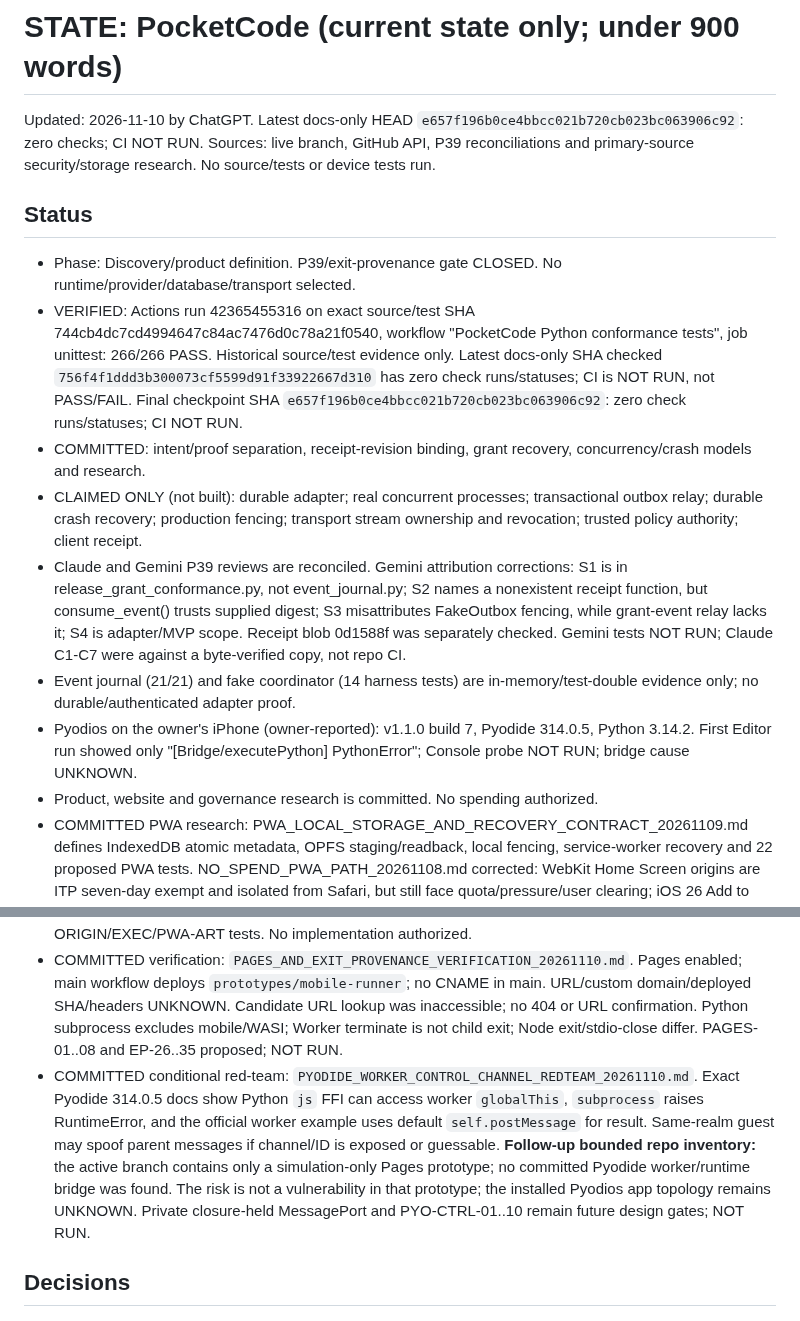
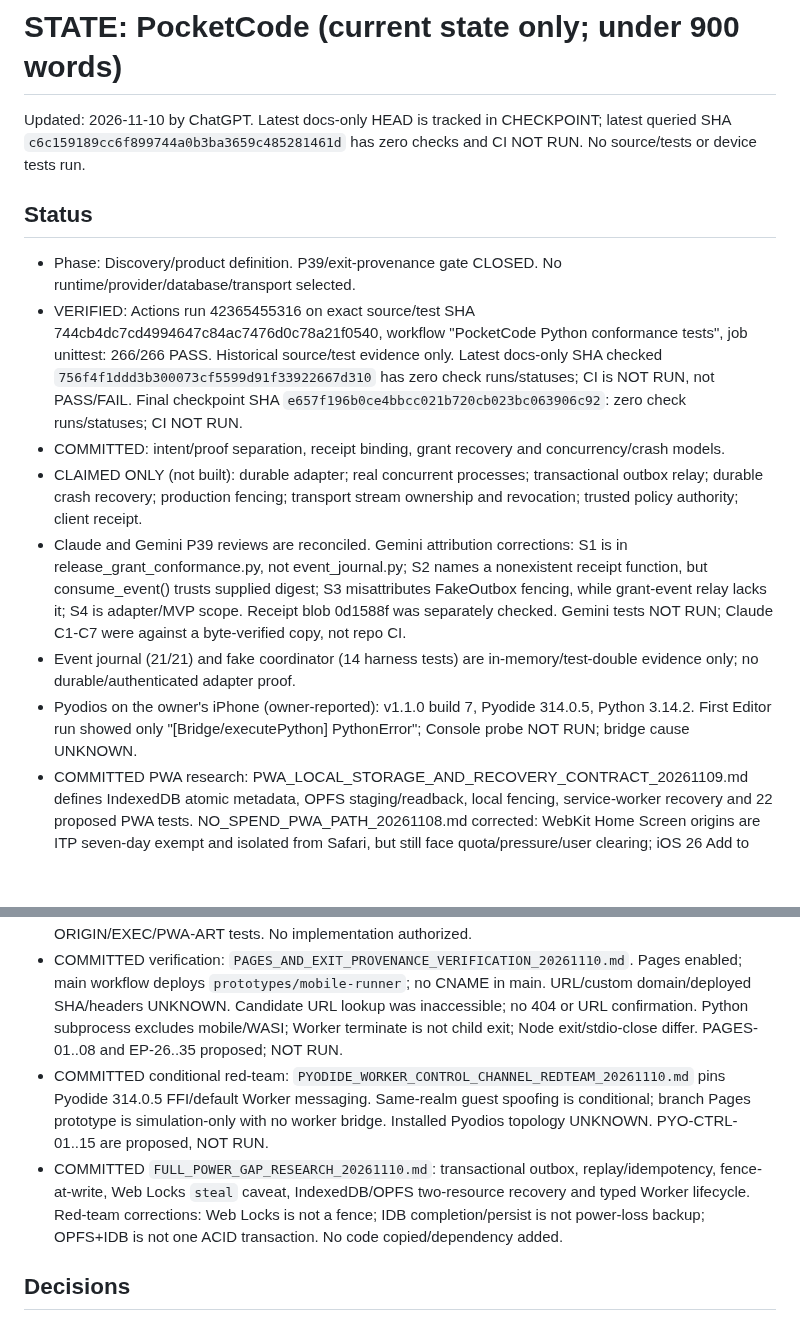
Before and after one commit to marcelosofficial-ctrl/PocketCode-, a Markdown page: AI_COLLAB/STATE.md, 2 parts joined by grey strips. GitHub-like rendering; blank space fills up the shorter version.

Commit message:
docs(state): record full-power gap research

```diff
--- a/AI_COLLAB/STATE.md
+++ b/AI_COLLAB/STATE.md
@@ -1,20 +1,20 @@
 # STATE: PocketCode   (current state only; under 900 words)
-Updated: 2026-11-10 by ChatGPT. Latest docs-only HEAD `e657f196b0ce4bbcc021b720cb023bc063906c92`: zero checks; CI NOT RUN. Sources: live branch, GitHub API, P39 reconciliations and primary-source security/storage research. No source/tests or device tests run.
+Updated: 2026-11-10 by ChatGPT. Latest docs-only HEAD is tracked in CHECKPOINT; latest queried SHA `c6c159189cc6f899744a0b3ba3659c485281461d` has zero checks and CI NOT RUN. No source/tests or device tests run.
 
 ## Status
 - Phase: Discovery/product definition. P39/exit-provenance gate CLOSED. No runtime/provider/database/transport selected.
 - VERIFIED: Actions run 42365455316 on exact source/test SHA 744cb4dc7cd4994647c84ac7476d0c78a21f0540, workflow "PocketCode Python conformance tests", job unittest: 266/266 PASS. Historical source/test evidence only. Latest docs-only SHA checked `756f4f1ddd3b300073cf5599d91f33922667d310` has zero check runs/statuses; CI is NOT RUN, not PASS/FAIL. Final checkpoint SHA `e657f196b0ce4bbcc021b720cb023bc063906c92`: zero check runs/statuses; CI NOT RUN.
-- COMMITTED: intent/proof separation, receipt-revision binding, grant recovery, concurrency/crash models and research.
+- COMMITTED: intent/proof separation, receipt binding, grant recovery and concurrency/crash models.
 - CLAIMED ONLY (not built): durable adapter; real concurrent processes; transactional outbox relay; durable crash recovery; production fencing; transport stream ownership and revocation; trusted policy authority; client receipt.
 - Claude and Gemini P39 reviews are reconciled. Gemini attribution corrections: S1 is in release_grant_conformance.py, not event_journal.py; S2 names a nonexistent receipt function, but consume_event() trusts supplied digest; S3 misattributes FakeOutbox fencing, while grant-event relay lacks it; S4 is adapter/MVP scope. Receipt blob 0d1588f was separately checked. Gemini tests NOT RUN; Claude C1-C7 were against a byte-verified copy, not repo CI.
 - Event journal (21/21) and fake coordinator (14 harness tests) are in-memory/test-double evidence only; no durable/authenticated adapter proof.
 - Pyodios on the owner's iPhone (owner-reported): v1.1.0 build 7, Pyodide 314.0.5, Python 3.14.2. First Editor run showed only "[Bridge/executePython] PythonError"; Console probe NOT RUN; bridge cause UNKNOWN.
-- Product, website and governance research is committed. No spending authorized.
 - COMMITTED PWA research: PWA_LOCAL_STORAGE_AND_RECOVERY_CONTRACT_20261109.md defines IndexedDB atomic metadata, OPFS staging/readback, local fencing, service-worker recovery and 22 proposed PWA tests. NO_SPEND_PWA_PATH_20261108.md corrected: WebKit Home Screen origins are ITP seven-day exempt and isolated from Safari, but still face quota/pressure/user clearing; iOS 26 Add to Home Screen includes Open as Web App; qualifying EU browsers may use entitled alternative engines. Owner device iOS/Safari build, persist() result, quota and lifecycle behavior remain UNKNOWN. No storage engine selected.
 - COMMITTED origin-security research: shared-host Pages paths are same-origin; sibling scripts may access IndexedDB/OPFS. Actual Pages URL/custom domain/sibling inventory/headers UNKNOWN. GitHub Pages custom response headers are not supported per GitHub staff response; meta CSP cannot apply CSP sandbox. No live exploit confirmed.
 - COMMITTED deep research: `PHONE_FIRST_EXECUTION_AND_RECOVERY_REDTEAM_20261109.md` corrects seven prior weaknesses, defines execution modes, OPFS+IDB crash protocol and proposed ORIGIN/EXEC/PWA-ART tests. No implementation authorized.
 - COMMITTED verification: `PAGES_AND_EXIT_PROVENANCE_VERIFICATION_20261110.md`. Pages enabled; main workflow deploys `prototypes/mobile-runner`; no CNAME in main. URL/custom domain/deployed SHA/headers UNKNOWN. Candidate URL lookup was inaccessible; no 404 or URL confirmation. Python subprocess excludes mobile/WASI; Worker terminate is not child exit; Node exit/stdio-close differ. PAGES-01..08 and EP-26..35 proposed; NOT RUN.
-- COMMITTED conditional red-team: `PYODIDE_WORKER_CONTROL_CHANNEL_REDTEAM_20261110.md`. Exact Pyodide 314.0.5 docs show Python `js` FFI can access worker `globalThis`, `subprocess` raises RuntimeError, and the official worker example uses default `self.postMessage` for result. Same-realm guest may spoof parent messages if channel/ID is exposed or guessable. **Follow-up bounded repo inventory:** the active branch contains only a simulation-only Pages prototype; no committed Pyodide worker/runtime bridge was found. The risk is not a vulnerability in that prototype; the installed Pyodios app topology remains UNKNOWN. Private closure-held MessagePort and PYO-CTRL-01..10 remain future design gates; NOT RUN.
+- COMMITTED conditional red-team: `PYODIDE_WORKER_CONTROL_CHANNEL_REDTEAM_20261110.md` pins Pyodide 314.0.5 FFI/default Worker messaging. Same-realm guest spoofing is conditional; branch Pages prototype is simulation-only with no worker bridge. Installed Pyodios topology UNKNOWN. PYO-CTRL-01..15 are proposed, NOT RUN.
+- COMMITTED `FULL_POWER_GAP_RESEARCH_20261110.md`: transactional outbox, replay/idempotency, fence-at-write, Web Locks `steal` caveat, IndexedDB/OPFS two-resource recovery and typed Worker lifecycle. Red-team corrections: Web Locks is not a fence; IDB completion/persist is not power-loss backup; OPFS+IDB is not one ACID transaction. No code copied/dependency added.
 
 ## Decisions
 - D-001 unified PC-and-phone direction, separate development boundaries. D-002 GitHub is source of truth. D-003 no secrets in the public repo. D-004 validate before stack commitment. D-005 zero spend.
```
